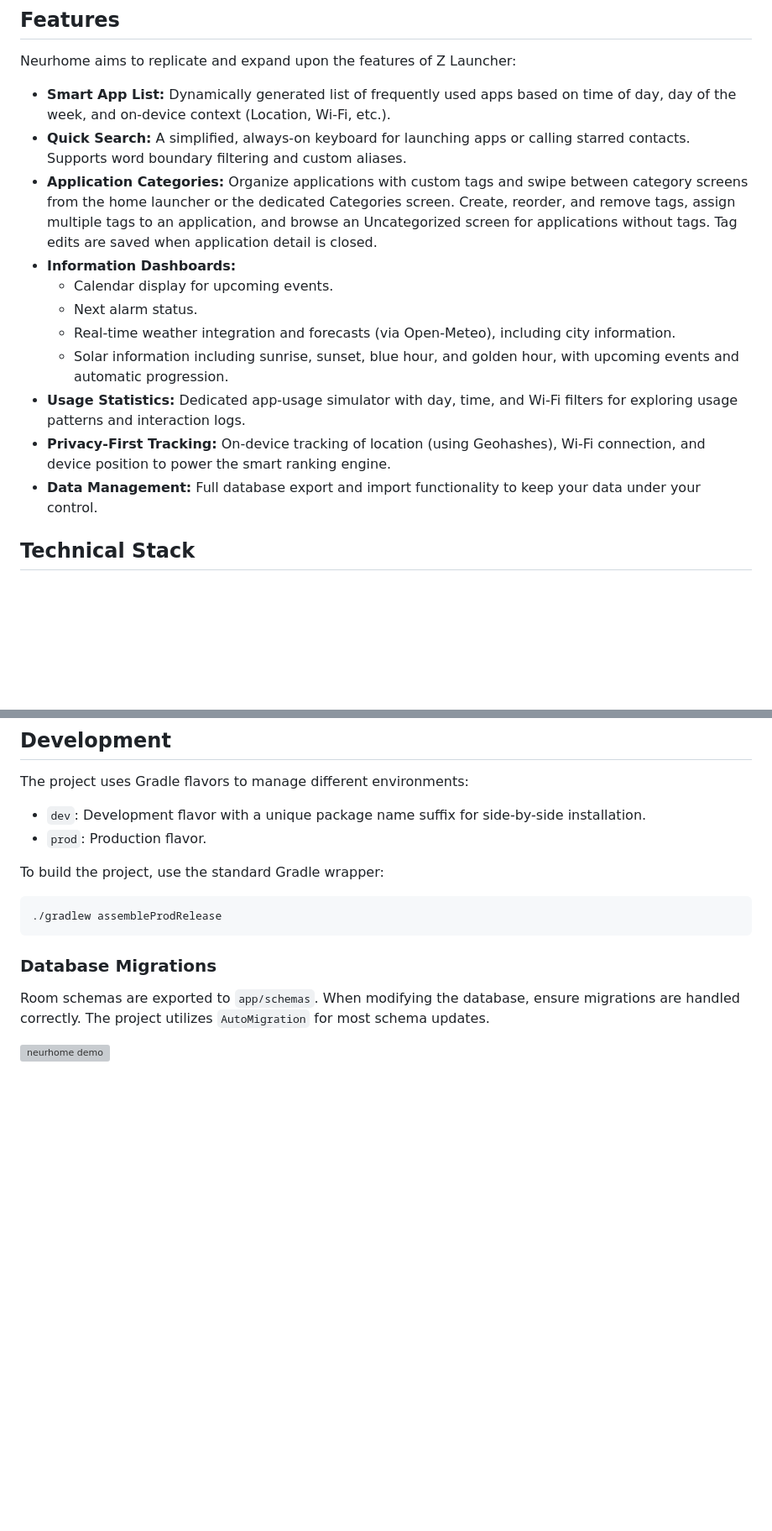
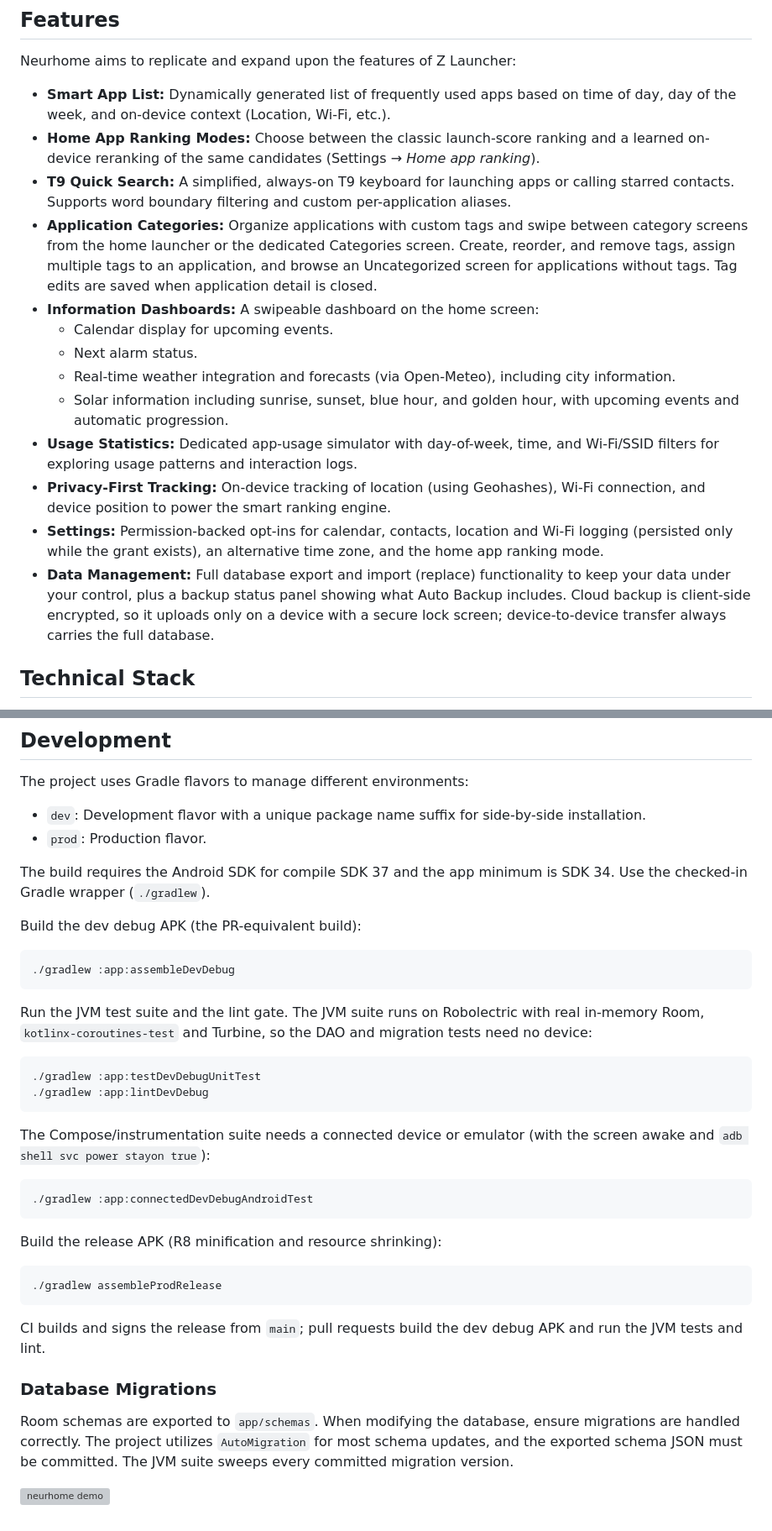
Before and after one commit to carlo-colombo/neurhome, a Markdown page: README.md, 2 parts joined by grey strips. Shown at 84% size. Rendered like a GitHub page; blank space fills up the shorter version; grey boxes are pictures that could not be loaded.

````diff
--- a/README.md
+++ b/README.md
@@ -11,16 +11,18 @@ Neurhome is built using modern Android development practices, leveraging Jetpack
 Neurhome aims to replicate and expand upon the features of Z Launcher:
 
 * **Smart App List:** Dynamically generated list of frequently used apps based on time of day, day of the week, and on-device context (Location, Wi-Fi, etc.).
-* **Quick Search:** A simplified, always-on keyboard for launching apps or calling starred contacts. Supports word boundary filtering and custom aliases.
+* **Home App Ranking Modes:** Choose between the classic launch-score ranking and a learned on-device reranking of the same candidates (Settings → *Home app ranking*).
+* **T9 Quick Search:** A simplified, always-on T9 keyboard for launching apps or calling starred contacts. Supports word boundary filtering and custom per-application aliases.
 * **Application Categories:** Organize applications with custom tags and swipe between category screens from the home launcher or the dedicated Categories screen. Create, reorder, and remove tags, assign multiple tags to an application, and browse an Uncategorized screen for applications without tags. Tag edits are saved when application detail is closed.
-* **Information Dashboards:**
+* **Information Dashboards:** A swipeable dashboard on the home screen:
     * Calendar display for upcoming events.
     * Next alarm status.
     * Real-time weather integration and forecasts (via Open-Meteo), including city information.
     * Solar information including sunrise, sunset, blue hour, and golden hour, with upcoming events and automatic progression.
-* **Usage Statistics:** Dedicated app-usage simulator with day, time, and Wi-Fi filters for exploring usage patterns and interaction logs.
+* **Usage Statistics:** Dedicated app-usage simulator with day-of-week, time, and Wi-Fi/SSID filters for exploring usage patterns and interaction logs.
 * **Privacy-First Tracking:** On-device tracking of location (using Geohashes), Wi-Fi connection, and device position to power the smart ranking engine.
-* **Data Management:** Full database export and import functionality to keep your data under your control.
+* **Settings:** Permission-backed opt-ins for calendar, contacts, location and Wi-Fi logging (persisted only while the grant exists), an alternative time zone, and the home app ranking mode.
+* **Data Management:** Full database export and import (replace) functionality to keep your data under your control, plus a backup status panel showing what Auto Backup includes. Cloud backup is client-side encrypted, so it uploads only on a device with a secure lock screen; device-to-device transfer always carries the full database.
 
 ## Technical Stack
 
@@ -38,14 +40,37 @@ The project uses Gradle flavors to manage different environments:
 * `dev`: Development flavor with a unique package name suffix for side-by-side installation.
 * `prod`: Production flavor.
 
-To build the project, use the standard Gradle wrapper:
+The build requires the Android SDK for compile SDK 37 and the app minimum is SDK 34. Use the checked-in Gradle wrapper (`./gradlew`).
+
+Build the dev debug APK (the PR-equivalent build):
+
+```bash
+./gradlew :app:assembleDevDebug
+```
+
+Run the JVM test suite and the lint gate. The JVM suite runs on Robolectric with real in-memory Room, `kotlinx-coroutines-test` and Turbine, so the DAO and migration tests need no device:
+
+```bash
+./gradlew :app:testDevDebugUnitTest
+./gradlew :app:lintDevDebug
+```
+
+The Compose/instrumentation suite needs a connected device or emulator (with the screen awake and `adb shell svc power stayon true`):
+
+```bash
+./gradlew :app:connectedDevDebugAndroidTest
+```
+
+Build the release APK (R8 minification and resource shrinking):
 
 ```bash
 ./gradlew assembleProdRelease
 ```
 
+CI builds and signs the release from `main`; pull requests build the dev debug APK and run the JVM tests and lint.
+
 ### Database Migrations
 
-Room schemas are exported to `app/schemas`. When modifying the database, ensure migrations are handled correctly. The project utilizes `AutoMigration` for most schema updates.
+Room schemas are exported to `app/schemas`. When modifying the database, ensure migrations are handled correctly. The project utilizes `AutoMigration` for most schema updates, and the exported schema JSON must be committed. The JVM suite sweeps every committed migration version.
 
 ![neurhome demo](https://raw.githubusercontent.com/carlo-colombo/neurhome/docs/neurhome.gif)
````
Also changed, not shown: AGENTS.md (+24 -6 lines).
